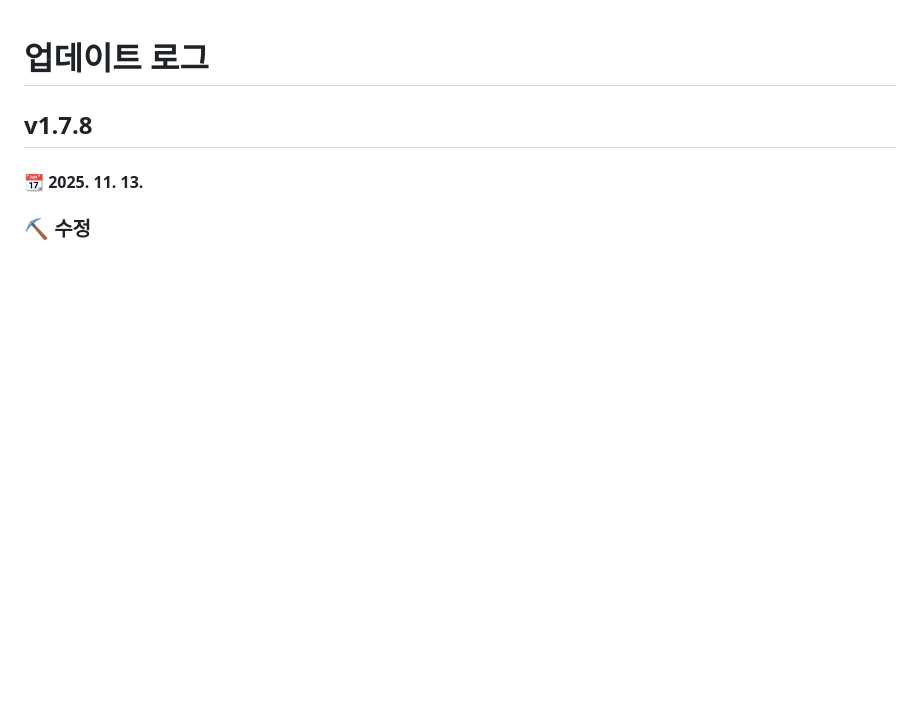
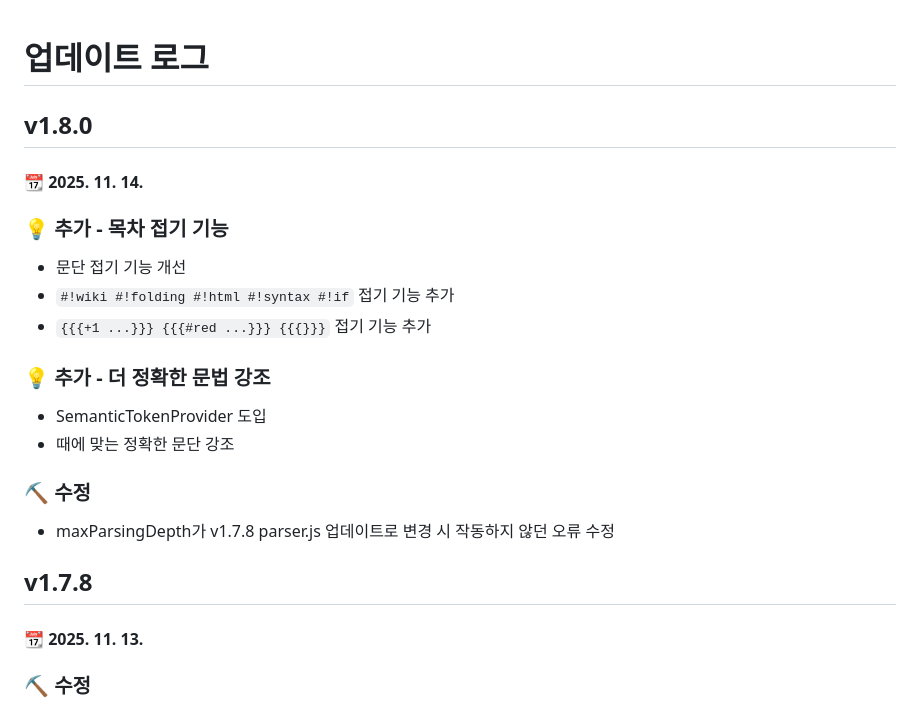
Before and after one commit to jhk1090/namucode, a Markdown page: CHANGELOG.md, the part around the change. Drawn GitHub-style; blank space fills up the shorter version.

```diff
--- a/CHANGELOG.md
+++ b/CHANGELOG.md
@@ -1,4 +1,19 @@
 # 업데이트 로그
+
+## v1.8.0
+#### 📆 2025. 11. 14.
+### 💡 추가 - 목차 접기 기능
+- 문단 접기 기능 개선
+- `#!wiki #!folding #!html #!syntax #!if` 접기 기능 추가
+- `{{{+1 ...}}} {{{#red ...}}} {{{}}}` 접기 기능 추가
+
+### 💡 추가 - 더 정확한 문법 강조
+- SemanticTokenProvider 도입
+- 때에 맞는 정확한 문단 강조
+
+### ⛏️ 수정
+- maxParsingDepth가 v1.7.8 parser.js 업데이트로 변경 시 작동하지 않던 오류 수정
+
 
 ## v1.7.8
 #### 📆 2025. 11. 13.
```
Also changed, not shown: README.md (+16 -6 lines), images/namucode_folding.png (added), images/namucode_onlanguageselect.png, 1 other file.
